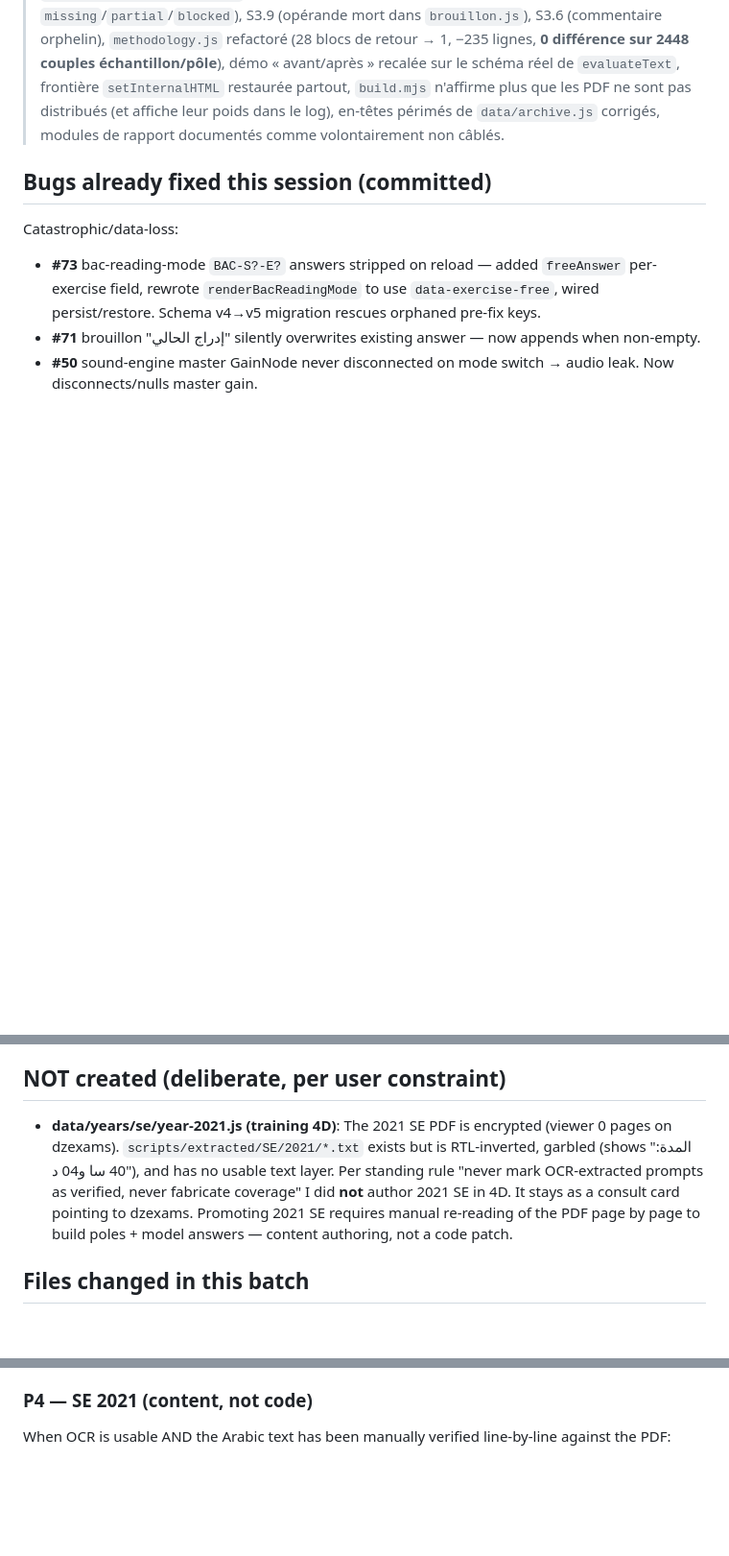
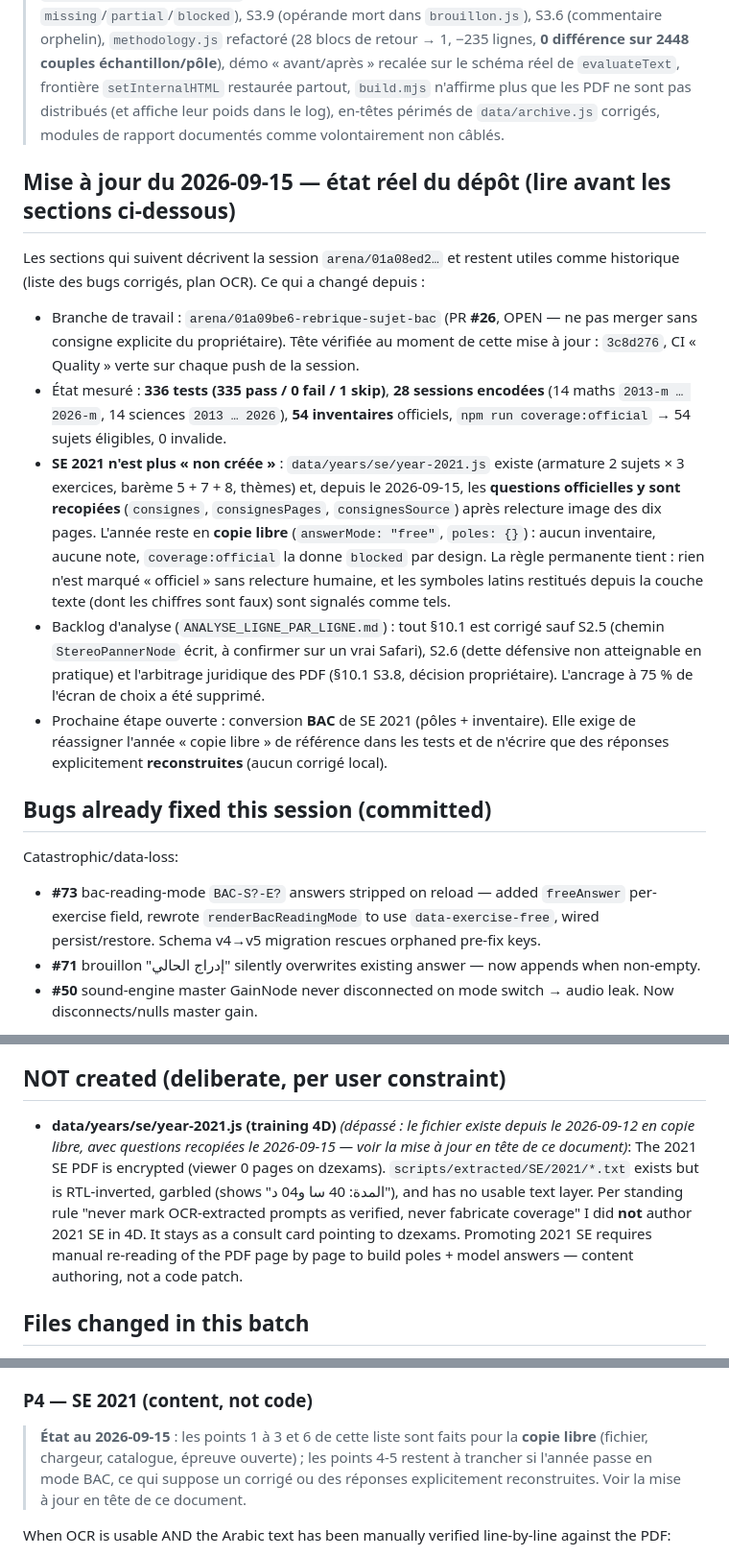
Before and after one commit to Allintelligence2024/Rebrique-sujet-BAC, a Markdown page: CONTINUATION.md, 3 parts joined by grey strips. Shown at 96% size. Drawn GitHub-style; blank space fills up the shorter version.

Commit message:
docs: CONTINUATION et NEXT_SESSION_PROMPT alignés sur l'état réel
Deux documents de passation affirmaient encore des choses fausses :

- `CONTINUATION.md` : bandeau daté du 2026-09-15 en tête (branche, PR #26,
  336 tests, 28 sessions, 54 inventaires, SE 2021 = copie libre avec
  questions recopiées, backlog §10.1 réduit à S2.5/S2.6/S3.8) ; la section
  « NOT created » et le plan P4 sur SE 2021 sont marqués dépassés **sans
  réécrire l'historique**, avec renvoi au bandeau.
- `docs/NEXT_SESSION_PROMPT.md` : document historique (PR #10, 2026-08-27)
  marqué comme tel, renvoi vers CONTINUATION.md et ANALYSE, PR ouverte = #26.
  Les règles permanentes qu'il énonce restent valables telles quelles.

Aucun code touché : les 336 tests restent inchangés (335 pass / 1 skip).

Co-authored-by: arena-agent <297053741+arena-agent@users.noreply.github.com>

```diff
--- a/CONTINUATION.md
+++ b/CONTINUATION.md
@@ -8,6 +8,33 @@ Production build: `dist/site` 136 files, standalone `dist/boussole-4d-standalone
 
 > **2026-09-12 — batch « analyse ligne par ligne »** (branch `arena/01a096cc-rebrique-sujet-bac`, rapport complet dans `ANALYSE_LIGNE_PAR_LIGNE.md`):
 > fixed S1.1 (JSDoc `@param {string} lang` → `npm run typecheck` vert), S2.1 (`hits > 0` avant le palier parfait), S2.2 (condition tautologique de l'horloge en stratégie + suppression du doublon de libellés arabes au profit de `js/ui/coverage-messages.js`), S2.3 (le repli de simulation annonce désormais `missing`/`partial`/`blocked`), S3.9 (opérande mort dans `brouillon.js`), S3.6 (commentaire orphelin), `methodology.js` refactoré (28 blocs de retour → 1, −235 lignes, **0 différence sur 2448 couples échantillon/pôle**), démo « avant/après » recalée sur le schéma réel de `evaluateText`, frontière `setInternalHTML` restaurée partout, `build.mjs` n'affirme plus que les PDF ne sont pas distribués (et affiche leur poids dans le log), en-têtes périmés de `data/archive.js` corrigés, modules de rapport documentés comme volontairement non câblés.
+
+## Mise à jour du 2026-09-15 — état réel du dépôt (lire avant les sections ci-dessous)
+
+Les sections qui suivent décrivent la session `arena/01a08ed2…` et restent utiles
+comme historique (liste des bugs corrigés, plan OCR). Ce qui a changé depuis :
+
+- Branche de travail : `arena/01a09be6-rebrique-sujet-bac` (PR **#26**, OPEN — ne pas
+  merger sans consigne explicite du propriétaire). Tête vérifiée au moment de cette
+  mise à jour : `3c8d276`, CI « Quality » verte sur chaque push de la session.
+- État mesuré : **336 tests (335 pass / 0 fail / 1 skip)**, **28 sessions encodées**
+  (14 maths `2013-m … 2026-m`, 14 sciences `2013 … 2026`), **54 inventaires**
+  officiels, `npm run coverage:official` → 54 sujets éligibles, 0 invalide.
+- **SE 2021 n'est plus « non créée »** : `data/years/se/year-2021.js` existe (armature
+  2 sujets × 3 exercices, barème 5 + 7 + 8, thèmes) et, depuis le 2026-09-15, les
+  **questions officielles y sont recopiées** (`consignes`, `consignesPages`,
+  `consignesSource`) après relecture image des dix pages. L'année reste en **copie
+  libre** (`answerMode: "free"`, `poles: {}`) : aucun inventaire, aucune note,
+  `coverage:official` la donne `blocked` par design. La règle permanente tient : rien
+  n'est marqué « officiel » sans relecture humaine, et les symboles latins restitués
+  depuis la couche texte (dont les chiffres sont faux) sont signalés comme tels.
+- Backlog d'analyse (`ANALYSE_LIGNE_PAR_LIGNE.md`) : tout §10.1 est corrigé sauf
+  S2.5 (chemin `StereoPannerNode` écrit, à confirmer sur un vrai Safari), S2.6 (dette
+  défensive non atteignable en pratique) et l'arbitrage juridique des PDF (§10.1 S3.8,
+  décision propriétaire). L'ancrage à 75 % de l'écran de choix a été supprimé.
+- Prochaine étape ouverte : conversion **BAC** de SE 2021 (pôles + inventaire). Elle
+  exige de réassigner l'année « copie libre » de référence dans les tests et de
+  n'écrire que des réponses explicitement **reconstruites** (aucun corrigé local).
 
 ## Bugs already fixed this session (committed)
 
@@ -44,7 +71,7 @@ Scoring heuristics:
 
 ## NOT created (deliberate, per user constraint)
 
-- **data/years/se/year-2021.js (training 4D)**: The 2021 SE PDF is encrypted (viewer 0 pages on dzexams). `scripts/extracted/SE/2021/*.txt` exists but is RTL-inverted, garbled (shows "المدة: 40 سا و04 د"), and has no usable text layer. Per standing rule "never mark OCR-extracted prompts as verified, never fabricate coverage" I did **not** author 2021 SE in 4D. It stays as a consult card pointing to dzexams. Promoting 2021 SE requires manual re-reading of the PDF page by page to build poles + model answers — content authoring, not a code patch.
+- **data/years/se/year-2021.js (training 4D)** _(dépassé : le fichier existe depuis le 2026-09-12 en copie libre, avec questions recopiées le 2026-09-15 — voir la mise à jour en tête de ce document)_: The 2021 SE PDF is encrypted (viewer 0 pages on dzexams). `scripts/extracted/SE/2021/*.txt` exists but is RTL-inverted, garbled (shows "المدة: 40 سا و04 د"), and has no usable text layer. Per standing rule "never mark OCR-extracted prompts as verified, never fabricate coverage" I did **not** author 2021 SE in 4D. It stays as a consult card pointing to dzexams. Promoting 2021 SE requires manual re-reading of the PDF page by page to build poles + model answers — content authoring, not a code patch.
 
 ## Files changed in this batch
 
@@ -93,6 +120,11 @@ I patched the most damaging scoring heuristics (#65–#69) but did NOT fully aud
 
 ### P4 — SE 2021 (content, not code)
 
+> **État au 2026-09-15** : les points 1 à 3 et 6 de cette liste sont faits pour la
+> **copie libre** (fichier, chargeur, catalogue, épreuve ouverte) ; les points 4-5
+> restent à trancher si l'année passe en mode BAC, ce qui suppose un corrigé ou des
+> réponses explicitement reconstruites. Voir la mise à jour en tête de ce document.
+
 When OCR is usable AND the Arabic text has been manually verified line-by-line against the PDF:
 
 1. Create `data/years/se/year-2021.js` following the 2020/2022 templates: 2 sujets × 3 exercises, N/S/E/W poles per exercise.
```
Also changed, not shown: docs/NEXT_SESSION_PROMPT.md (+6 -0 lines).
